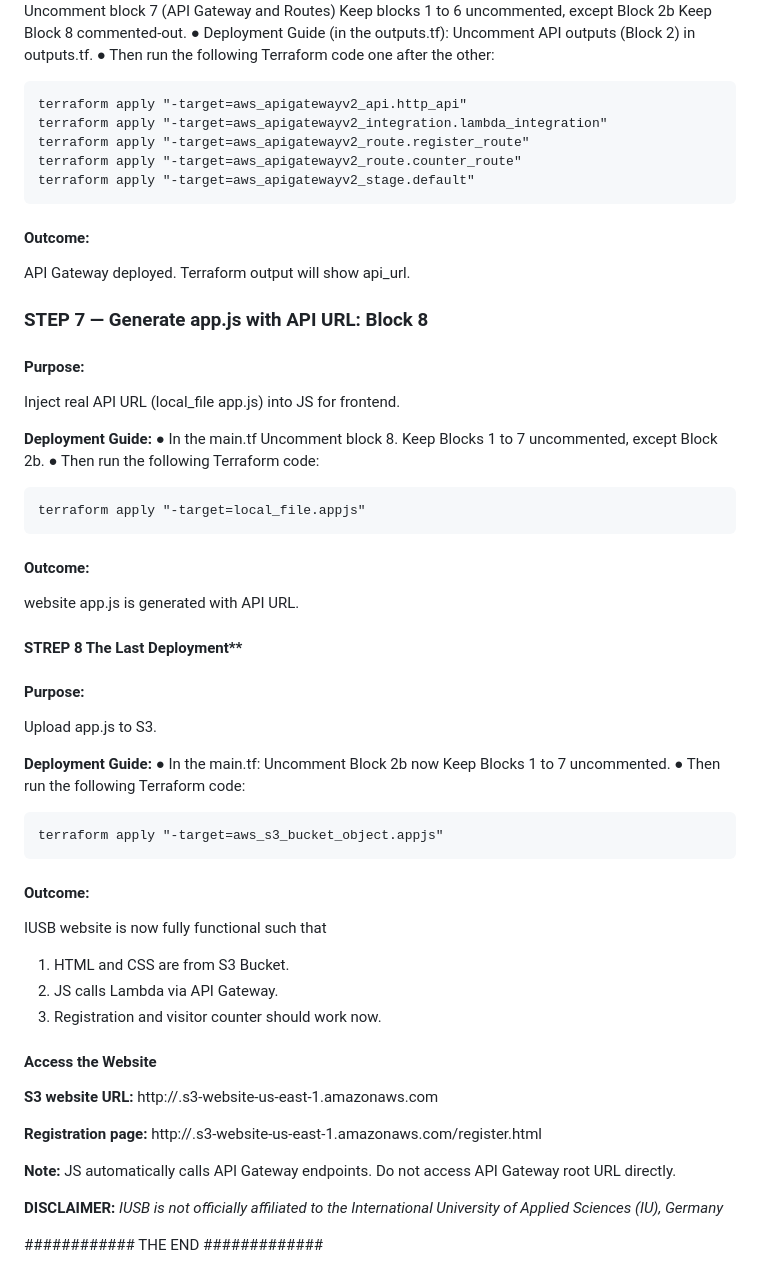
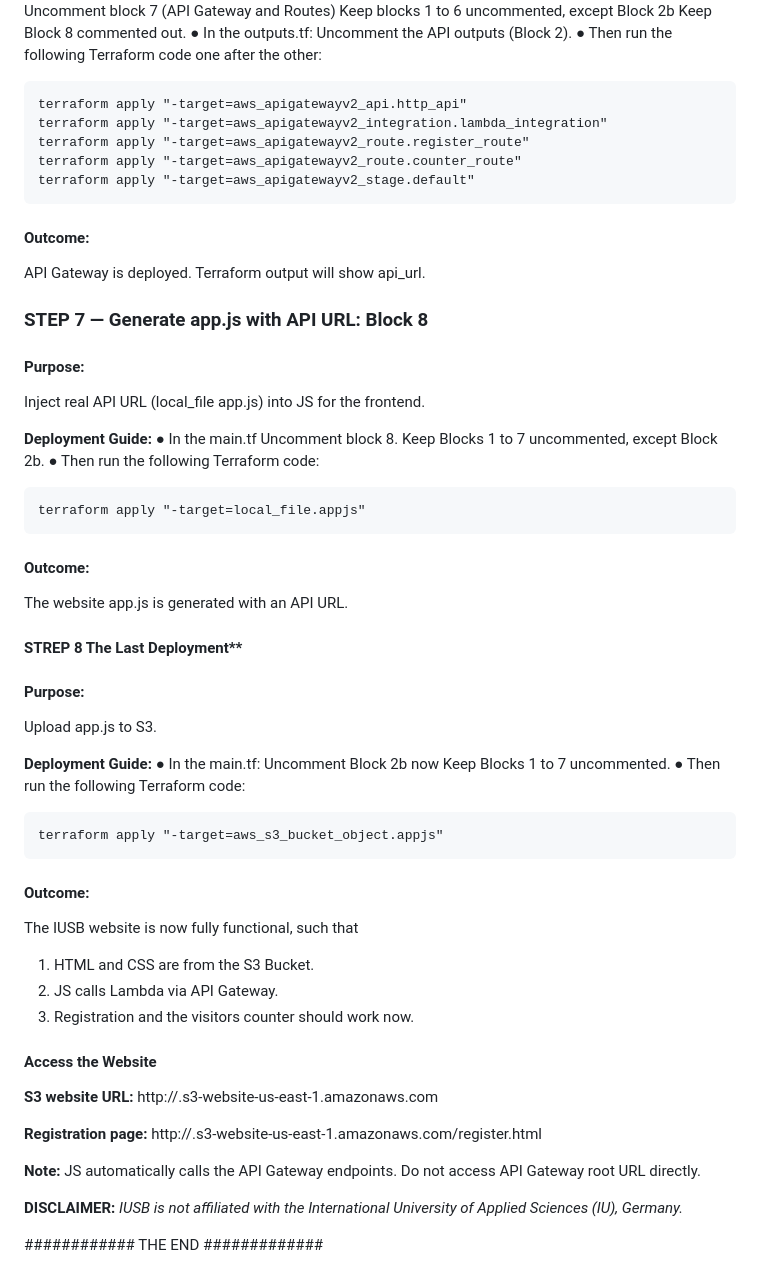
Before and after one commit to MyGabriel/AWS_IUSB_Website, a Markdown page: README.md, the part around one of its changes. Drawn GitHub-style.

```diff
--- a/README.md
+++ b/README.md
@@ -232,7 +233,7 @@ Exposes the Lambda via HTTP endpoints.
     Uncomment block 7 (API Gateway and Routes)
     Keep blocks 1 to 6 uncommented, except Block 2b
-    Keep Block 8 commented-out.
-● Deployment Guide (in the outputs.tf): Uncomment API outputs (Block 2) in outputs.tf.
+    Keep Block 8 commented out.
+● In the outputs.tf: Uncomment the API outputs (Block 2).
 ● Then run the following Terraform code one after the other:
 
     terraform apply "-target=aws_apigatewayv2_api.http_api"
@@ -242,12 +243,12 @@ Exposes the Lambda via HTTP endpoints.
     terraform apply "-target=aws_apigatewayv2_stage.default"
 
 #### Outcome:
-API Gateway deployed. Terraform output will show api_url.
+API Gateway is deployed. Terraform output will show api_url.
 
 ### STEP 7 — Generate app.js with API URL: Block 8
 
 #### Purpose:
-Inject real API URL (local_file app.js) into JS for frontend.
+Inject real API URL (local_file app.js) into JS for the frontend.
 
 **Deployment Guide:**
 ● In the main.tf
@@ -258,7 +259,7 @@ Inject real API URL (local_file app.js) into JS for frontend.
     terraform apply "-target=local_file.appjs"
 
 #### Outcome:
-website app.js is generated with API URL.
+The website app.js is generated with an API URL.
 
 #### STREP 8 The Last Deployment**
 
@@ -274,10 +275,10 @@ Upload app.js to S3.
     terraform apply "-target=aws_s3_bucket_object.appjs"
 
 #### Outcome:
-IUSB website is now fully functional such that
-1. HTML and CSS are from S3 Bucket.
+The IUSB website is now fully functional, such that
+1. HTML and CSS are from the S3 Bucket.
 2. JS calls Lambda via API Gateway.
-3. Registration and visitor counter should work now.
+3. Registration and the visitors counter should work now.
 
 #### Access the Website
 
@@ -287,12 +288,11 @@ http://<your-bucket-name>.s3-website-us-east-1.amazonaws.com
 **Registration page:**
 http://<your-bucket-name>.s3-website-us-east-1.amazonaws.com/register.html
 
-**Note:** JS automatically calls API Gateway endpoints. Do not access API Gateway root URL directly.
+**Note:** JS automatically calls the API Gateway endpoints. Do not access API Gateway root URL directly.
 
 
 
-**DISCLAIMER:** _IUSB is not officially affiliated to the International University
-of Applied Sciences (IU), Germany_
 
+**DISCLAIMER:** _IUSB is not affiliated with the International University of Applied Sciences (IU), Germany._
 
 ############ THE END  #############
```
Also changed, not shown: other parts of README.md (+36 -35 lines).
